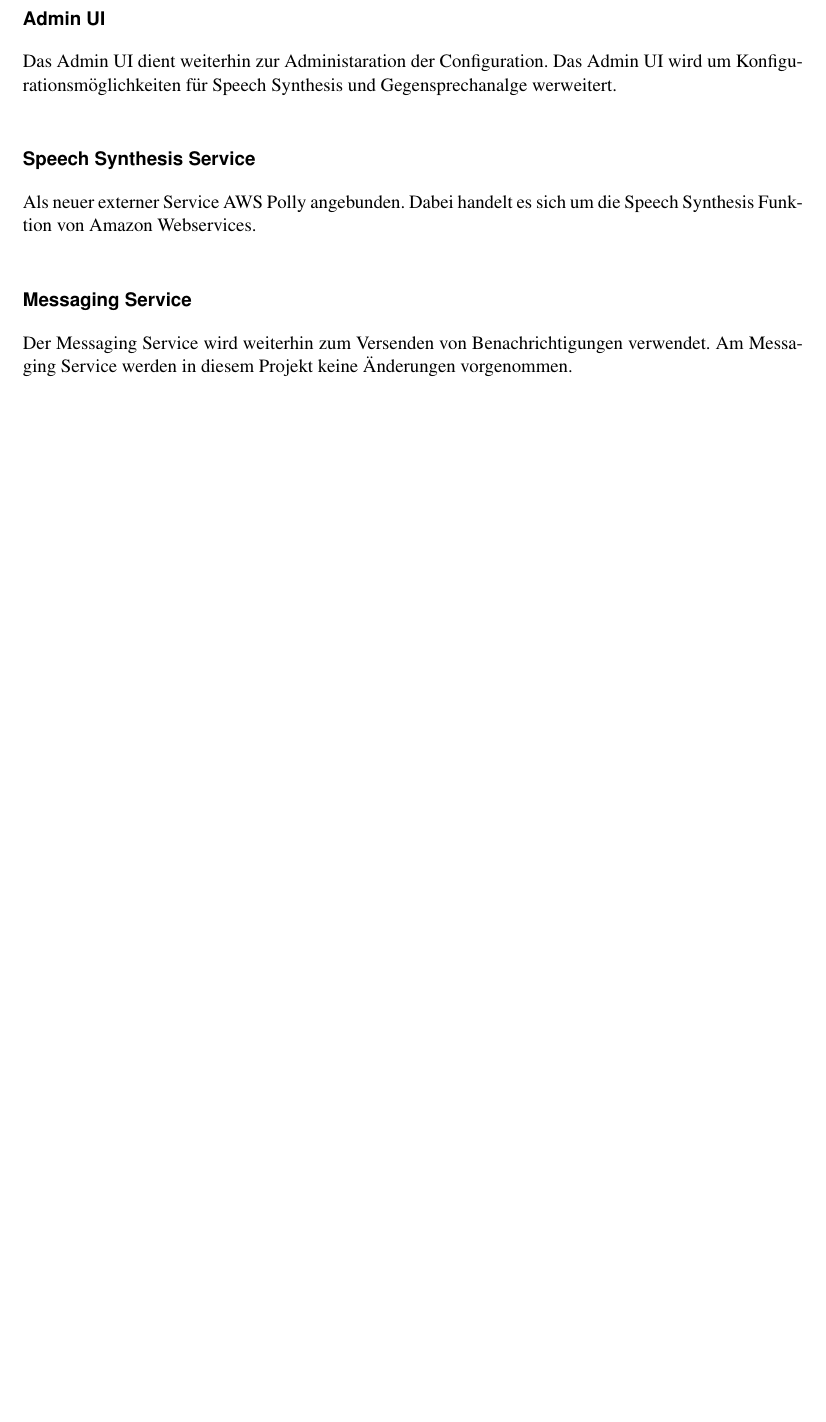
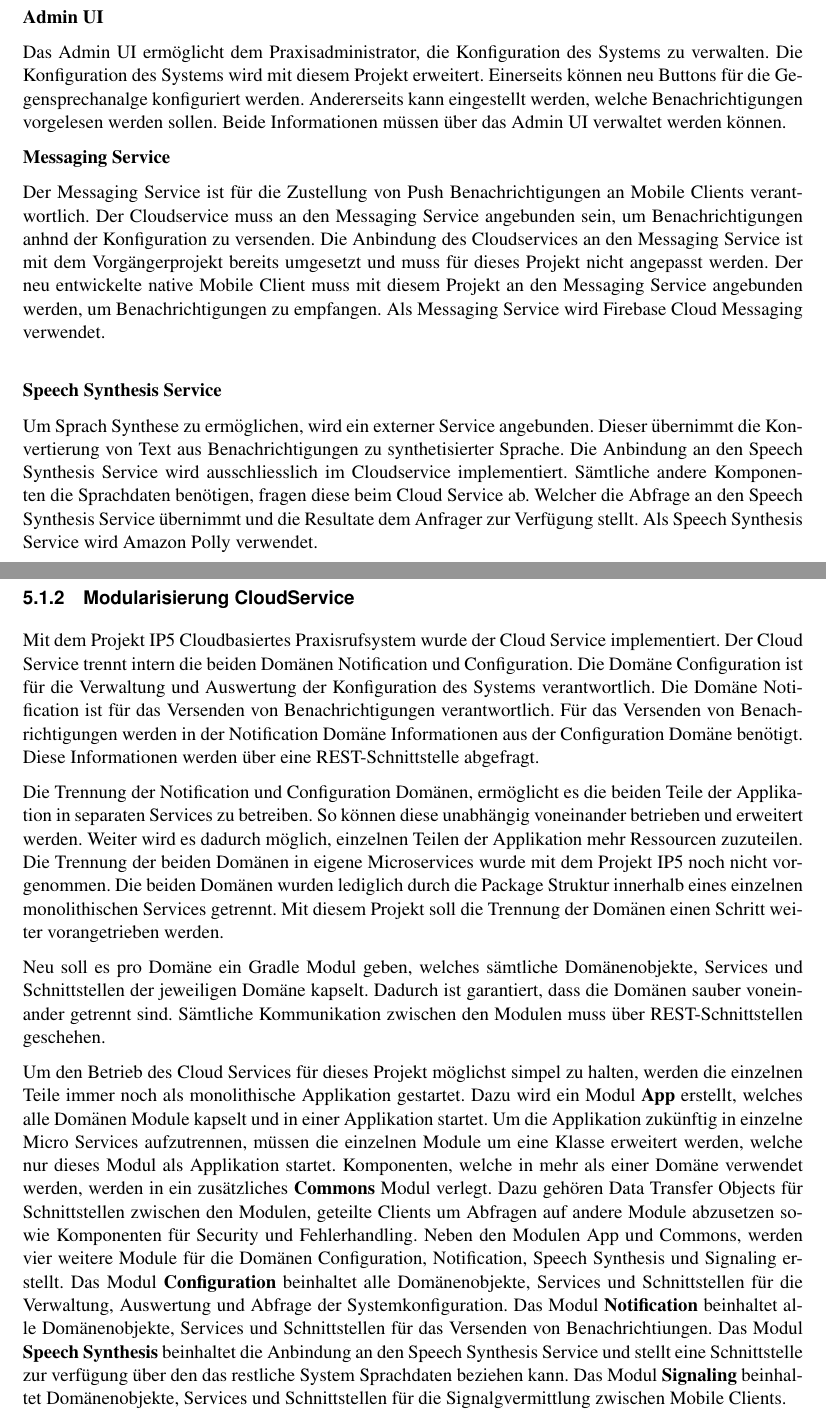
Before and after one commit to jsvilling/IP6_Bachelorarbeit_Bericht_Cloudbasiertes_Praxisrufsystem, a LaTeX document (src/p2p_sprachubertragung_in_praxisrufsystem.tex, which reads src/sections/05_concept/05_01_concept_system_arch.tex): part of page 17 of 39 before the commit and two parts of pages 17 and 18 of 41 after it, the two joined at a grey line, cut so that both start at the same text, the shorter picture padded with empty space. Compiled offline with pdfLaTeX.

Commit message:
Describe 5.1 system arch

```diff
--- a/src/sections/05_concept/05_01_concept_system_arch.tex
+++ b/src/sections/05_concept/05_01_concept_system_arch.tex
@@ -41,16 +54,60 @@ Details in Client Kapitel. \\
 
-\subsubsection*{Admin UI}
-Das Admin UI dient weiterhin zur Administaration der Configuration.
-Das Admin UI wird um Konfigurationsmöglichkeiten für Speech Synthesis und Gegensprechanalge werweitert. \\
+\textbf{Admin UI}
 
+Das Admin UI ermöglicht dem Praxisadministrator, die Konfiguration des Systems zu verwalten.
+Die Konfiguration des Systems wird mit diesem Projekt erweitert.
+Einerseits können neu Buttons für die Gegensprechanalge konfiguriert werden.
+Andererseits kann eingestellt werden, welche Benachrichtigungen vorgelesen werden sollen.
+Beide Informationen müssen über das Admin UI verwaltet werden können.
 
-\subsubsection*{Speech Synthesis Service}
-Als neuer externer Service AWS Polly angebunden.
-Dabei handelt es sich um die Speech Synthesis Funktion von Amazon Webservices. \\
+\textbf{Messaging Service}
 
+Der Messaging Service ist für die Zustellung von Push Benachrichtigungen an Mobile Clients verantwortlich.
+Der Cloudservice muss an den Messaging Service angebunden sein, um Benachrichtigungen anhnd der Konfiguration zu versenden.
+Die Anbindung des Cloudservices an den Messaging Service ist mit dem Vorgängerprojekt bereits umgesetzt und muss für dieses Projekt nicht angepasst werden.
+Der neu entwickelte native Mobile Client muss mit diesem Projekt an den Messaging Service angebunden werden, um Benachrichtigungen zu empfangen.
+Als Messaging Service wird Firebase Cloud Messaging verwendet.\\
 
-\subsubsection*{Messaging Service}
-Der Messaging Service wird weiterhin zum Versenden von Benachrichtigungen verwendet.
-Am Messaging Service werden in diesem Projekt keine Änderungen vorgenommen. \\
+\textbf{Speech Synthesis Service}
+
+Um Sprach Synthese zu ermöglichen, wird ein externer Service angebunden.
+Dieser übernimmt die Konvertierung von Text aus Benachrichtigungen zu synthetisierter Sprache.
+Die Anbindung an den Speech Synthesis Service wird ausschliesslich im Cloudservice implementiert.
+Sämtliche andere Komponenten die Sprachdaten benötigen, fragen diese beim Cloud Service ab.
+Welcher die Abfrage an den Speech Synthesis Service übernimmt und die Resultate dem Anfrager zur Verfügung stellt.
+Als Speech Synthesis Service wird Amazon Polly verwendet.
 
 \clearpage
+
+\subsubsection{Modularisierung CloudService}
+
+Mit dem Projekt IP5 Cloudbasiertes Praxisrufsystem wurde der Cloud Service implementiert.
+Der Cloud Service trennt intern die beiden Domänen Notification und Configuration.
+Die Domäne Configuration ist für die Verwaltung und Auswertung der Konfiguration des Systems verantwortlich.
+Die Domäne Notification ist für das Versenden von Benachrichtigungen verantwortlich.
+Für das Versenden von Benachrichtigungen werden in der Notification Domäne Informationen aus der Configuration Domäne benötigt.
+Diese Informationen werden über eine REST-Schnittstelle abgefragt.
+
+Die Trennung der Notification und Configuration Domänen, ermöglicht es die beiden Teile der Applikation in separaten Services zu betreiben.
+So können diese unabhängig voneinander betrieben und erweitert werden.
+Weiter wird es dadurch möglich, einzelnen Teilen der Applikation mehr Ressourcen zuzuteilen.
+Die Trennung der beiden Domänen in eigene Microservices wurde mit dem Projekt IP5 noch nicht vorgenommen.
+Die beiden Domänen wurden lediglich durch die Package Struktur innerhalb eines einzelnen monolithischen Services getrennt.
+Mit diesem Projekt soll die Trennung der Domänen einen Schritt weiter vorangetrieben werden.
+
+Neu soll es pro Domäne ein Gradle Modul geben, welches sämtliche Domänenobjekte, Services und Schnittstellen der jeweiligen Domäne kapselt.
+Dadurch ist garantiert, dass die Domänen sauber voneinander getrennt sind.
+Sämtliche Kommunikation zwischen den Modulen muss über REST-Schnittstellen geschehen.
+
+Um den Betrieb des Cloud Services für dieses Projekt möglichst simpel zu halten, werden die einzelnen Teile immer noch als monolithische Applikation gestartet.
+Dazu wird ein Modul \textbf{App} erstellt, welches alle Domänen Module kapselt und in einer Applikation startet.
+Um die Applikation zukünftig in einzelne Micro Services aufzutrennen, müssen die einzelnen Module um eine Klasse erweitert werden, welche nur dieses Modul als Applikation startet.
+Komponenten, welche in mehr als einer Domäne verwendet werden, werden in ein zusätzliches \textbf{Commons} Modul verlegt.
+Dazu gehören Data Transfer Objects für Schnittstellen zwischen den Modulen, geteilte Clients um Abfragen auf andere Module abzusetzen sowie Komponenten für Security und Fehlerhandling.
+Neben den Modulen App und Commons, werden vier weitere Module für die Domänen Configuration, Notification, Speech Synthesis und Signaling erstellt.
+Das Modul \textbf{Configuration} beinhaltet alle Domänenobjekte, Services und Schnittstellen für die Verwaltung, Auswertung und Abfrage der Systemkonfiguration.
+Das Modul \textbf{Notification} beinhaltet alle Domänenobjekte, Services und Schnittstellen für das Versenden von Benachrichtiungen.
+Das Modul \textbf{Speech Synthesis} beinhaltet die Anbindung an den Speech Synthesis Service und stellt eine Schnittstelle zur verfügung über den das restliche System Sprachdaten beziehen kann.
+Das Modul \textbf{Signaling} beinhaltet Domänenobjekte, Services und Schnittstellen für die Signalgvermittlung zwischen Mobile Clients.
+
+\clearpage
```
Also changed, not shown: out/p2p_sprachubertragung_in_praxisrufsystem.pdf, src/sections/05_concept/05_01_concept_system_arch.tex (57 more changed lines).
